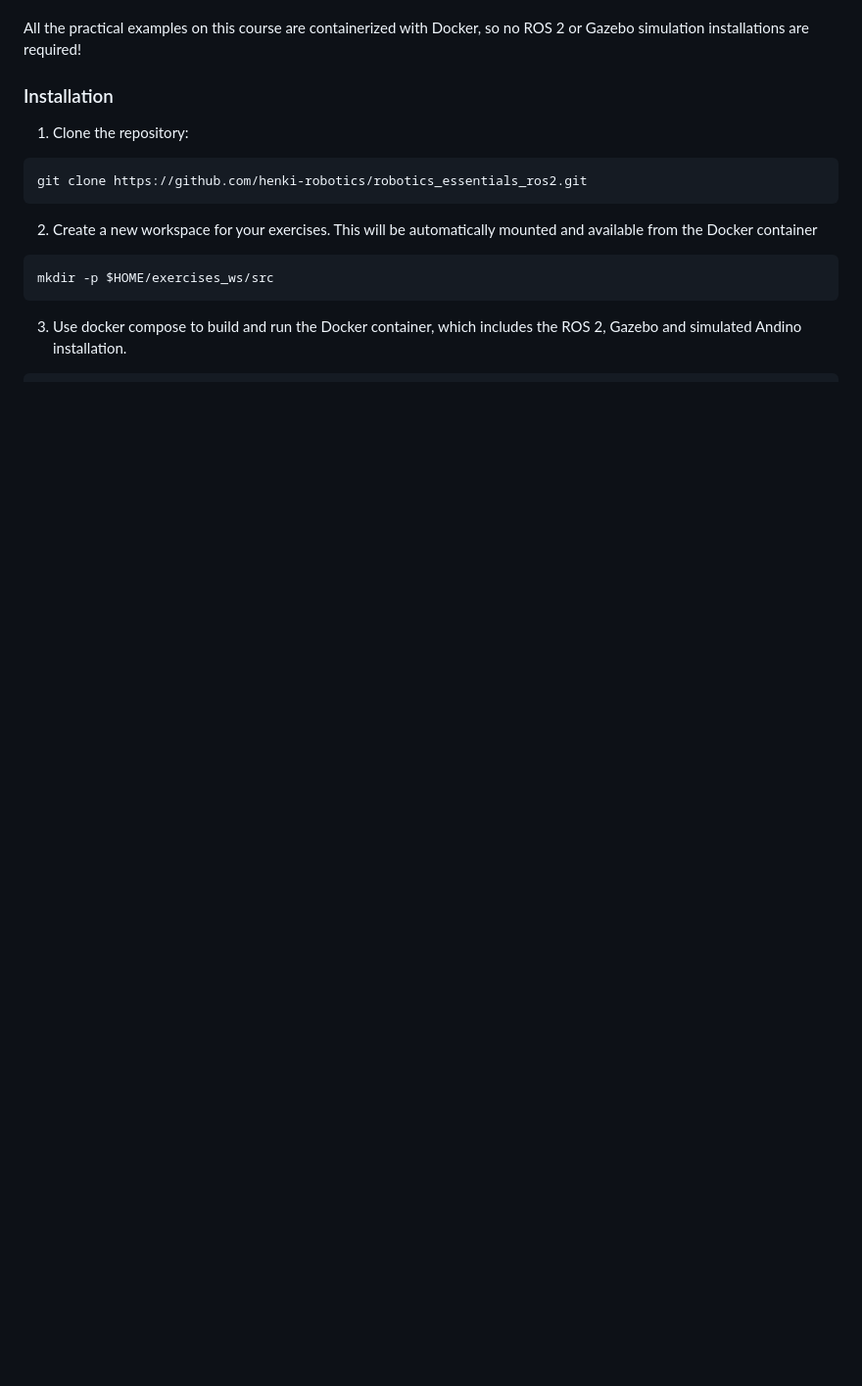
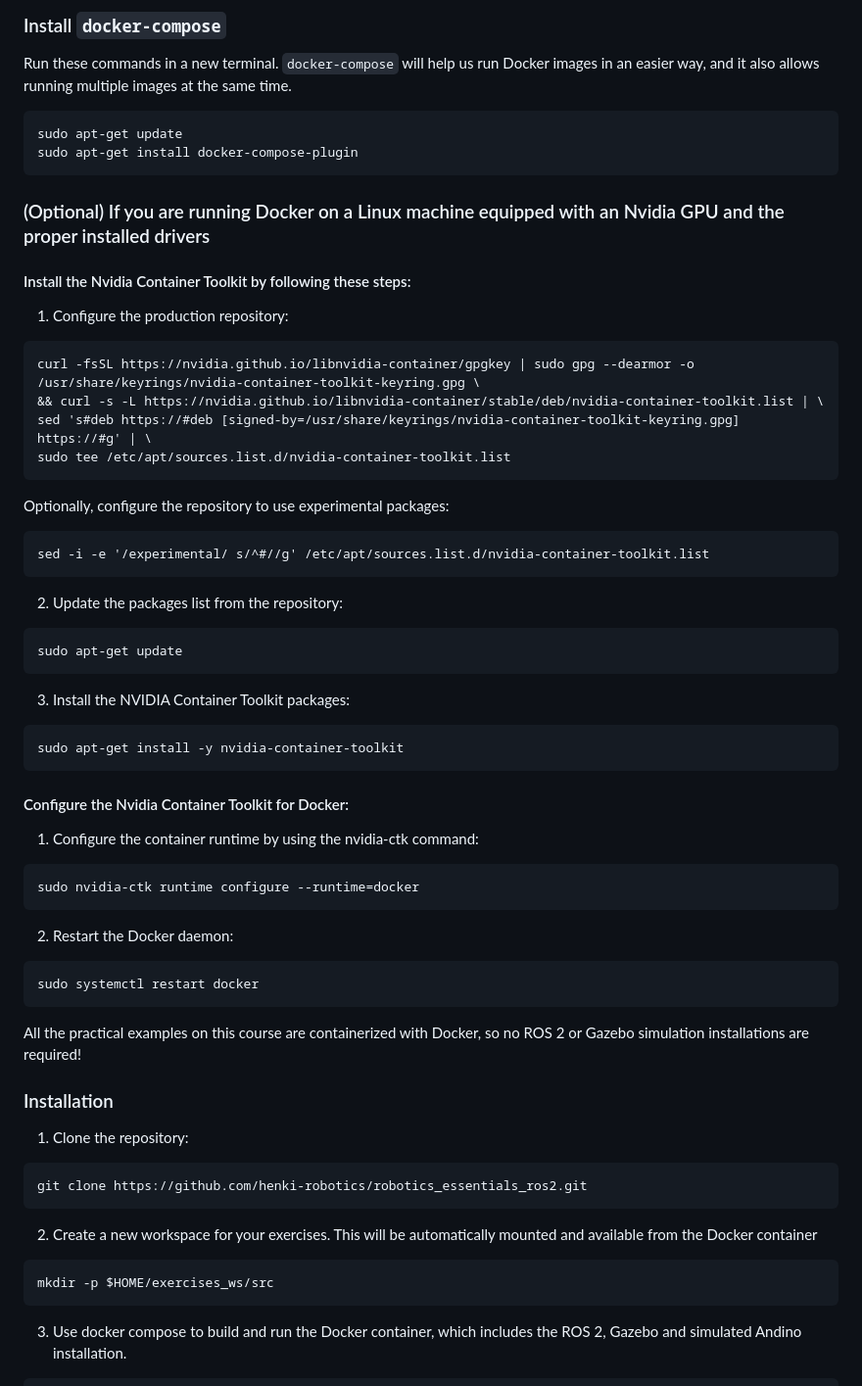
Before and after one commit to henki-robotics/robotics_essentials_ros2, a Markdown page: exercises_0_setup/README.md, the part around one of its changes. Shown at 98% size. Rendered like a GitHub page; folded sections open; blank space fills up the shorter version.

Commit message:
- updated exercise 0 README.md with collapsible Docker and docker compose installation instructions - partial work on Ubuntu VM installation instructions

````diff
--- a/exercises_0_setup/README.md
+++ b/exercises_0_setup/README.md
@@ -6,3 +56,45 @@
+### Install `docker-compose`
+Run these commands in a new terminal. `docker-compose` will help us run Docker images in an easier way, and it also
+allows running multiple images at the same time.
+```
+sudo apt-get update
+sudo apt-get install docker-compose-plugin
+```
+
+### (Optional) If you are running Docker on a Linux machine equipped with an Nvidia GPU and the proper installed drivers
+#### Install the Nvidia Container Toolkit by following these steps:
+1. Configure the production repository:
+```
+curl -fsSL https://nvidia.github.io/libnvidia-container/gpgkey | sudo gpg --dearmor -o /usr/share/keyrings/nvidia-container-toolkit-keyring.gpg \
+&& curl -s -L https://nvidia.github.io/libnvidia-container/stable/deb/nvidia-container-toolkit.list | \
+sed 's#deb https://#deb [signed-by=/usr/share/keyrings/nvidia-container-toolkit-keyring.gpg] https://#g' | \
+sudo tee /etc/apt/sources.list.d/nvidia-container-toolkit.list
+```
+Optionally, configure the repository to use experimental packages:
+```
+sed -i -e '/experimental/ s/^#//g' /etc/apt/sources.list.d/nvidia-container-toolkit.list
+```
+2. Update the packages list from the repository:
+```
+sudo apt-get update
+```
+3. Install the NVIDIA Container Toolkit packages:
+```
+sudo apt-get install -y nvidia-container-toolkit
+```
+
+#### Configure the Nvidia Container Toolkit for Docker:
+1. Configure the container runtime by using the nvidia-ctk command:
+```
+sudo nvidia-ctk runtime configure --runtime=docker
+```
+2. Restart the Docker daemon:
+```
+sudo systemctl restart docker
+```
+
+</details>
+
 
 All the practical examples on this course are containerized with Docker, so no
 ROS 2 or Gazebo simulation installations are required!
````
Also changed, not shown: other parts of exercises_0_setup/README.md (+51 -1 lines), exercises_0_setup/For Windows users - Ubuntu Virtual Machine setup guide.md (added, +28 -0 lines), images/create_ubuntu_vm_step_1.png (added), 1 other file.
